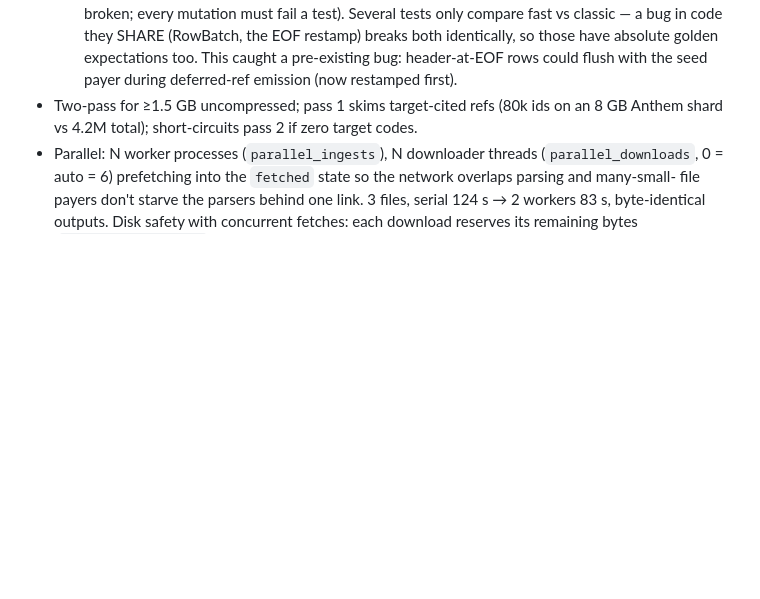
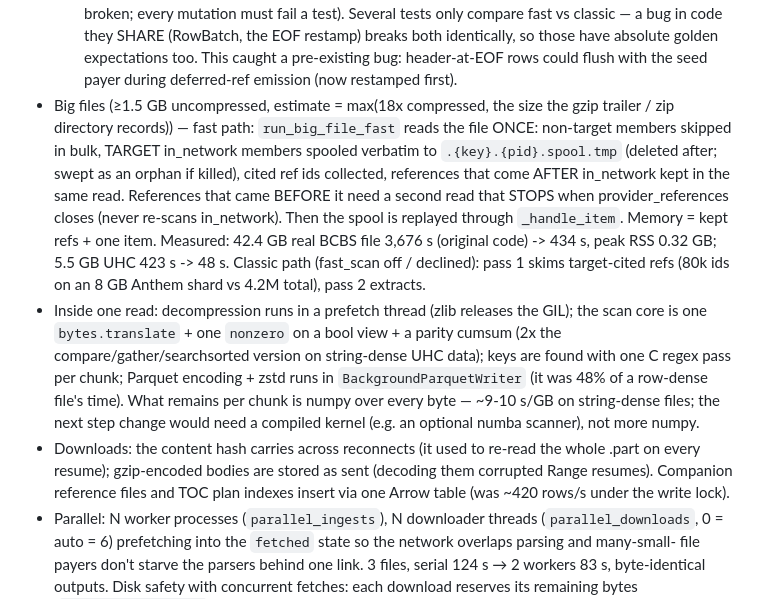
Before and after one commit to PrivatePracticeConsultants/Claudevideo, a Markdown page: docs/AI_HANDOFF.md, the part around the change. Drawn GitHub-style; blank space fills up the shorter version.

Commit message:
Handoff: document the single-read big-file path and measured envelope
Replaces the two-full-reads description with run_big_file_fast (one read +
a reference-table-only read that stops early), the recorded-size estimate,
the prefetch/translate/regex/background-writer pieces, the download fixes,
and where the remaining per-byte cost is (numpy ~9-10 s/GB on string-dense
data; next step would be a compiled kernel). Numbers: 42.4 GB real file
3,676 s original -> 434 s at 0.32 GB peak RSS; 5.5 GB UHC 423 s -> 48 s.

Co-Authored-By: Claude Opus 5.5 <noreply@anthropic.com>
Claude-Session: https://claude.ai/code/session_01A97kT2VAVVLFCN3KYbU9NA

```diff
--- a/docs/AI_HANDOFF.md
+++ b/docs/AI_HANDOFF.md
@@ -414,9 +414,31 @@ retry button reachable.
     have absolute golden expectations too. This caught a pre-existing bug:
     header-at-EOF rows could flush with the seed payer during deferred-ref
     emission (now restamped first).
-- Two-pass for ≥1.5 GB uncompressed; pass 1 skims target-cited refs (80k ids
-  on an 8 GB Anthem shard vs 4.2M total); short-circuits pass 2 if zero
-  target codes.
+- Big files (≥1.5 GB uncompressed, estimate = max(18x compressed, the size
+  the gzip trailer / zip directory records)) — fast path: `run_big_file_fast`
+  reads the file ONCE: non-target members skipped in bulk, TARGET in_network
+  members spooled verbatim to `.{key}.{pid}.spool.tmp` (deleted after; swept
+  as an orphan if killed), cited ref ids collected, references that come
+  AFTER in_network kept in the same read. References that came BEFORE it
+  need a second read that STOPS when provider_references closes (never
+  re-scans in_network). Then the spool is replayed through `_handle_item`.
+  Memory = kept refs + one item. Measured: 42.4 GB real BCBS file 3,676 s
+  (original code) -> 434 s, peak RSS 0.32 GB; 5.5 GB UHC 423 s -> 48 s.
+  Classic path (fast_scan off / declined): pass 1 skims target-cited refs
+  (80k ids on an 8 GB Anthem shard vs 4.2M total), pass 2 extracts.
+- Inside one read: decompression runs in a prefetch thread (zlib releases
+  the GIL); the scan core is one `bytes.translate` + one `nonzero` on a
+  bool view + a parity cumsum (2x the compare/gather/searchsorted version
+  on string-dense UHC data); keys are found with one C regex pass per chunk;
+  Parquet encoding + zstd runs in `BackgroundParquetWriter` (it was 48% of
+  a row-dense file's time). What remains per chunk is numpy over every
+  byte — ~9-10 s/GB on string-dense files; the next step change would need
+  a compiled kernel (e.g. an optional numba scanner), not more numpy.
+- Downloads: the content hash carries across reconnects (it used to re-read
+  the whole .part on every resume); gzip-encoded bodies are stored as sent
+  (decoding them corrupted Range resumes). Companion reference files and
+  TOC plan indexes insert via one Arrow table (was ~420 rows/s under the
+  write lock).
 - Parallel: N worker processes (`parallel_ingests`), N downloader threads
   (`parallel_downloads`, 0 = auto = 6) prefetching
   into the `fetched` state so the network overlaps parsing and many-small-
```
